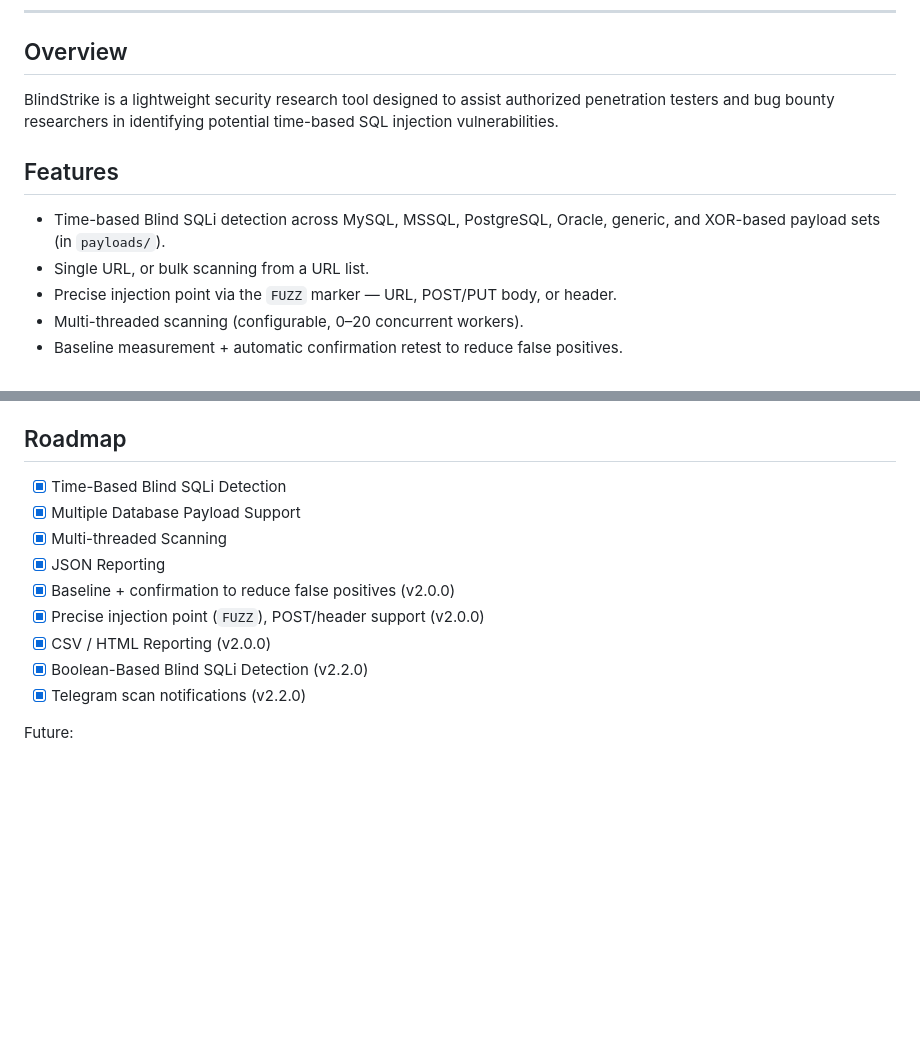
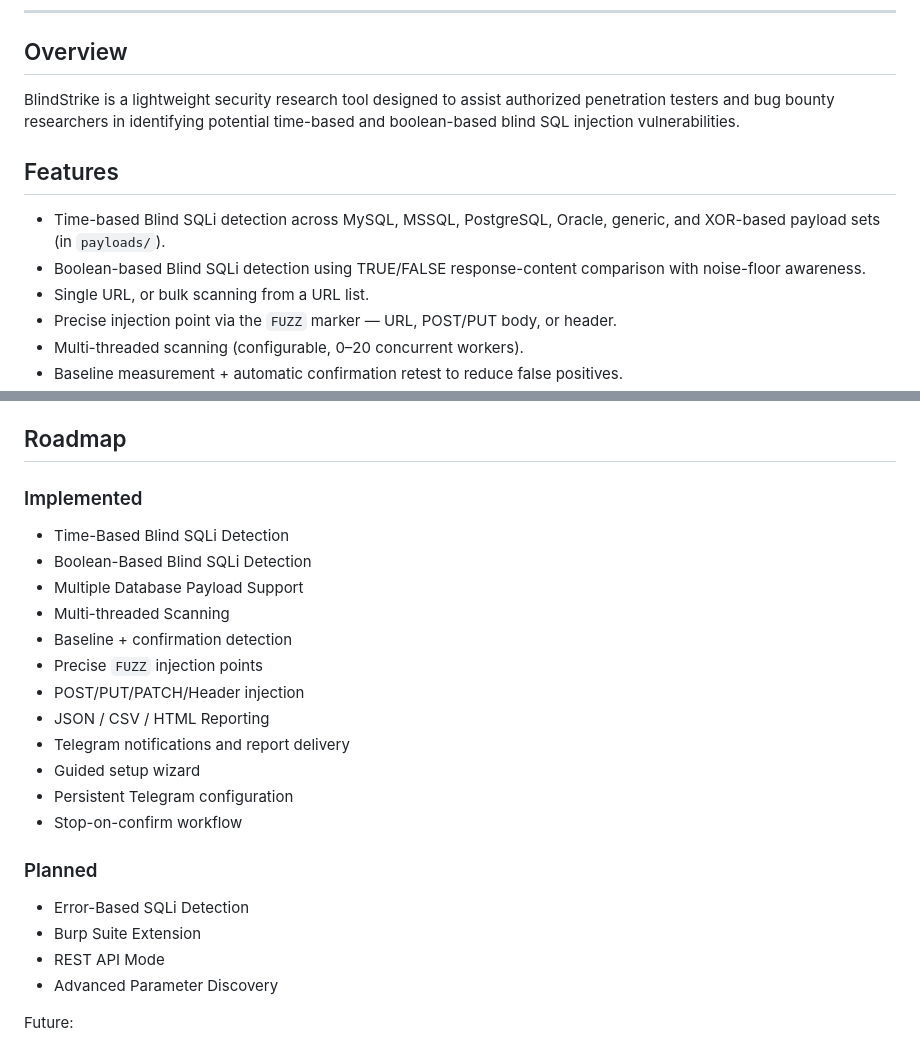
Before and after one commit to pratik-khairnar-sec/BlindStrike, a Markdown page: README.md, 2 parts joined by grey strips. GitHub-like rendering; blank space fills up the shorter version.

```diff
--- a/README.md
+++ b/README.md
@@ -62,11 +62,12 @@ The CLI is fully backward compatible — every v1.0.0 command still works the sa
 
 ## Overview
 
-BlindStrike is a lightweight security research tool designed to assist authorized penetration testers and bug bounty researchers in identifying potential time-based SQL injection vulnerabilities.
+BlindStrike is a lightweight security research tool designed to assist authorized penetration testers and bug bounty researchers in identifying potential time-based and boolean-based blind SQL injection vulnerabilities.
 
 ## Features
 
 - Time-based Blind SQLi detection across MySQL, MSSQL, PostgreSQL, Oracle, generic, and XOR-based payload sets (in `payloads/`).
+- Boolean-based Blind SQLi detection using TRUE/FALSE response-content comparison with noise-floor awareness.
 - Single URL, or bulk scanning from a URL list.
 - Precise injection point via the `FUZZ` marker — URL, POST/PUT body, or header.
 - Multi-threaded scanning (configurable, 0–20 concurrent workers).
@@ -304,15 +305,25 @@ You can add your own payload files — one payload per line, `#` comments allowe
 
 ## Roadmap
 
-- [x] Time-Based Blind SQLi Detection
-- [x] Multiple Database Payload Support
-- [x] Multi-threaded Scanning
-- [x] JSON Reporting
-- [x] Baseline + confirmation to reduce false positives (v2.0.0)
-- [x] Precise injection point (`FUZZ`), POST/header support (v2.0.0)
-- [x] CSV / HTML Reporting (v2.0.0)
-- [x] Boolean-Based Blind SQLi Detection (v2.2.0)
-- [x] Telegram scan notifications (v2.2.0)
+### Implemented
+- Time-Based Blind SQLi Detection
+- Boolean-Based Blind SQLi Detection
+- Multiple Database Payload Support
+- Multi-threaded Scanning
+- Baseline + confirmation detection
+- Precise `FUZZ` injection points
+- POST/PUT/PATCH/Header injection
+- JSON / CSV / HTML Reporting
+- Telegram notifications and report delivery
+- Guided setup wizard
+- Persistent Telegram configuration
+- Stop-on-confirm workflow
+
+### Planned
+- Error-Based SQLi Detection
+- Burp Suite Extension
+- REST API Mode
+- Advanced Parameter Discovery
 
 Future:
 
```
